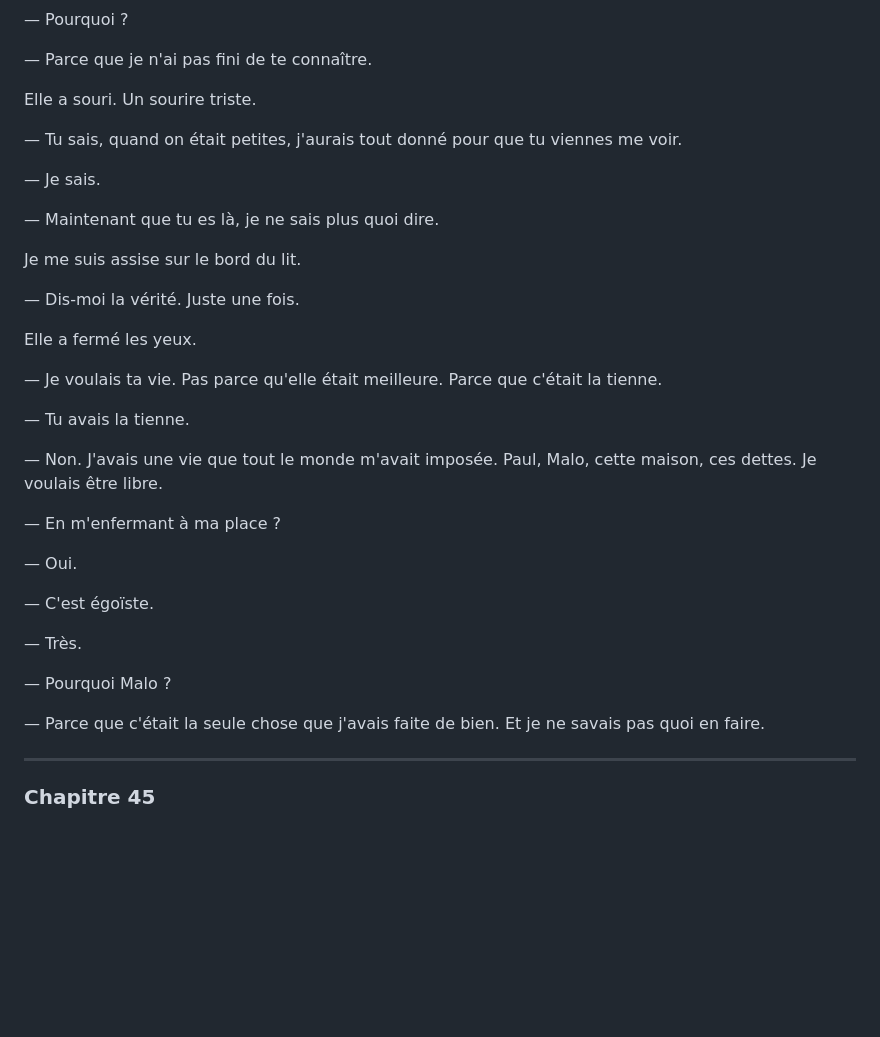
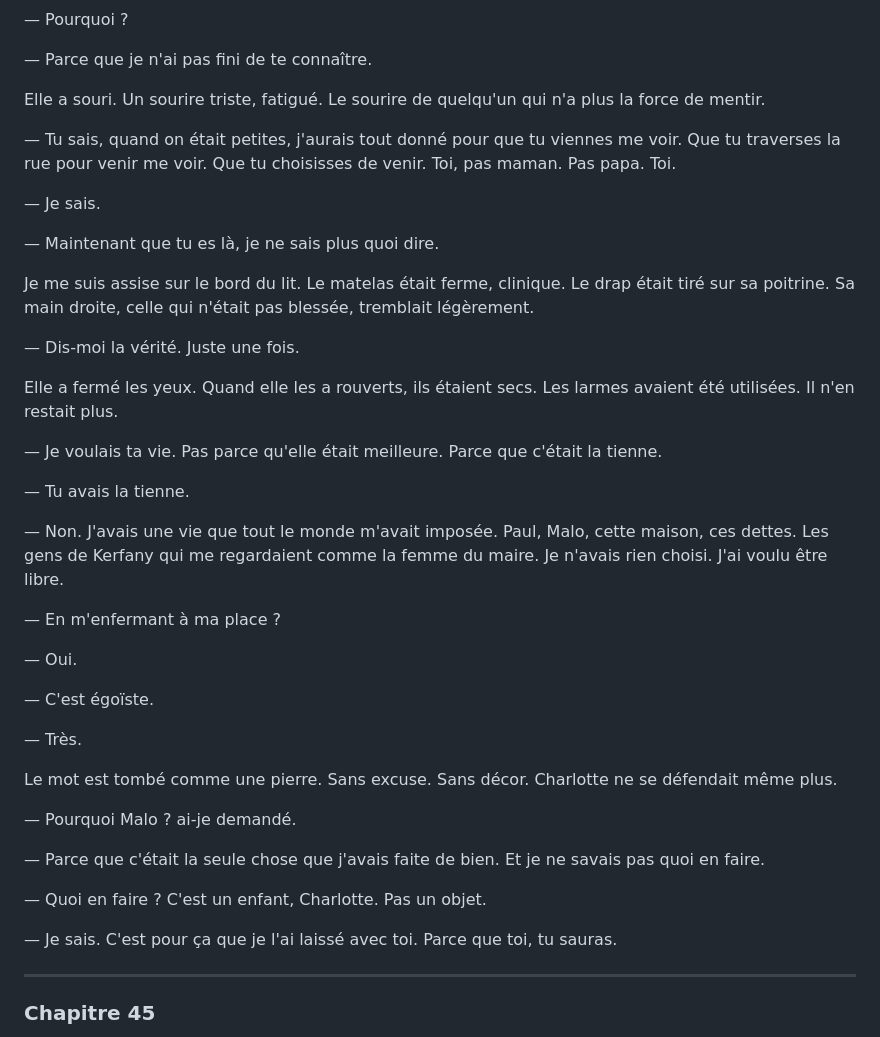
Before and after one commit to baalek666-maker/projet_thriller_trilogie, a Markdown page: 04_manuscrits/la_remplacante_tome1.md, the part around one of its changes. GitHub-like rendering; blank space fills up the shorter version.

```diff
--- a/04_manuscrits/la_remplacante_tome1.md
+++ b/04_manuscrits/la_remplacante_tome1.md
@@ -2983,25 +2995,25 @@ Charlotte était assise dans le lit, le bras en écharpe. Elle avait les cheveux
 
 — Parce que je n'ai pas fini de te connaître.
 
-Elle a souri. Un sourire triste.
-
-— Tu sais, quand on était petites, j'aurais tout donné pour que tu viennes me voir.
+Elle a souri. Un sourire triste, fatigué. Le sourire de quelqu'un qui n'a plus la force de mentir.
+
+— Tu sais, quand on était petites, j'aurais tout donné pour que tu viennes me voir. Que tu traverses la rue pour venir me voir. Que tu choisisses de venir. Toi, pas maman. Pas papa. Toi.
 
 — Je sais.
 
 — Maintenant que tu es là, je ne sais plus quoi dire.
 
-Je me suis assise sur le bord du lit.
+Je me suis assise sur le bord du lit. Le matelas était ferme, clinique. Le drap était tiré sur sa poitrine. Sa main droite, celle qui n'était pas blessée, tremblait légèrement.
 
 — Dis-moi la vérité. Juste une fois.
 
-Elle a fermé les yeux.
+Elle a fermé les yeux. Quand elle les a rouverts, ils étaient secs. Les larmes avaient été utilisées. Il n'en restait plus.
 
 — Je voulais ta vie. Pas parce qu'elle était meilleure. Parce que c'était la tienne.
 
 — Tu avais la tienne.
 
-— Non. J'avais une vie que tout le monde m'avait imposée. Paul, Malo, cette maison, ces dettes. Je voulais être libre.
+— Non. J'avais une vie que tout le monde m'avait imposée. Paul, Malo, cette maison, ces dettes. Les gens de Kerfany qui me regardaient comme la femme du maire. Je n'avais rien choisi. J'ai voulu être libre.
 
 — En m'enfermant à ma place ?
 
@@ -3011,10 +3023,16 @@ Elle a fermé les yeux.
 
 — Très.
 
-— Pourquoi Malo ?
+Le mot est tombé comme une pierre. Sans excuse. Sans décor. Charlotte ne se défendait même plus.
+
+— Pourquoi Malo ? ai-je demandé.
 
 — Parce que c'était la seule chose que j'avais faite de bien. Et je ne savais pas quoi en faire.
 
+— Quoi en faire ? C'est un enfant, Charlotte. Pas un objet.
+
+— Je sais. C'est pour ça que je l'ai laissé avec toi. Parce que toi, tu sauras.
+
 ---
 
 ### Chapitre 45
```
Also changed, not shown: other parts of 04_manuscrits/la_remplacante_tome1.md (+36 -24 lines).
